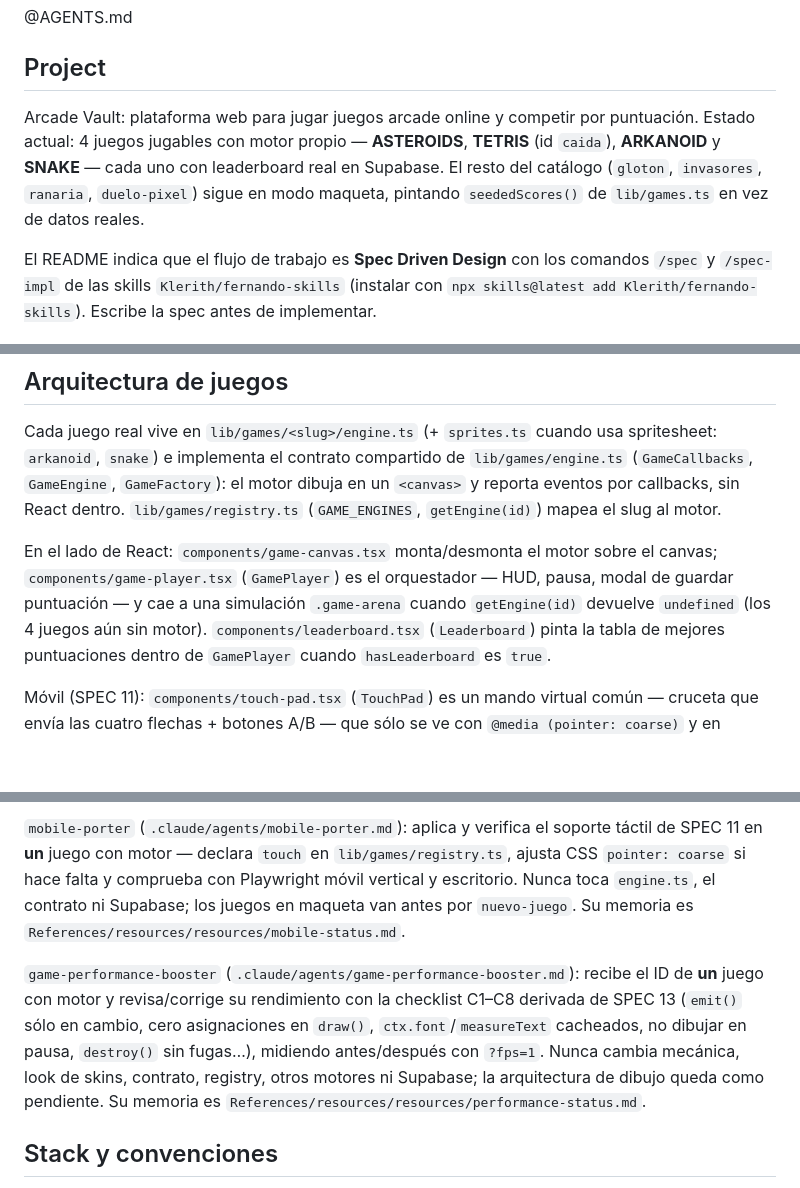
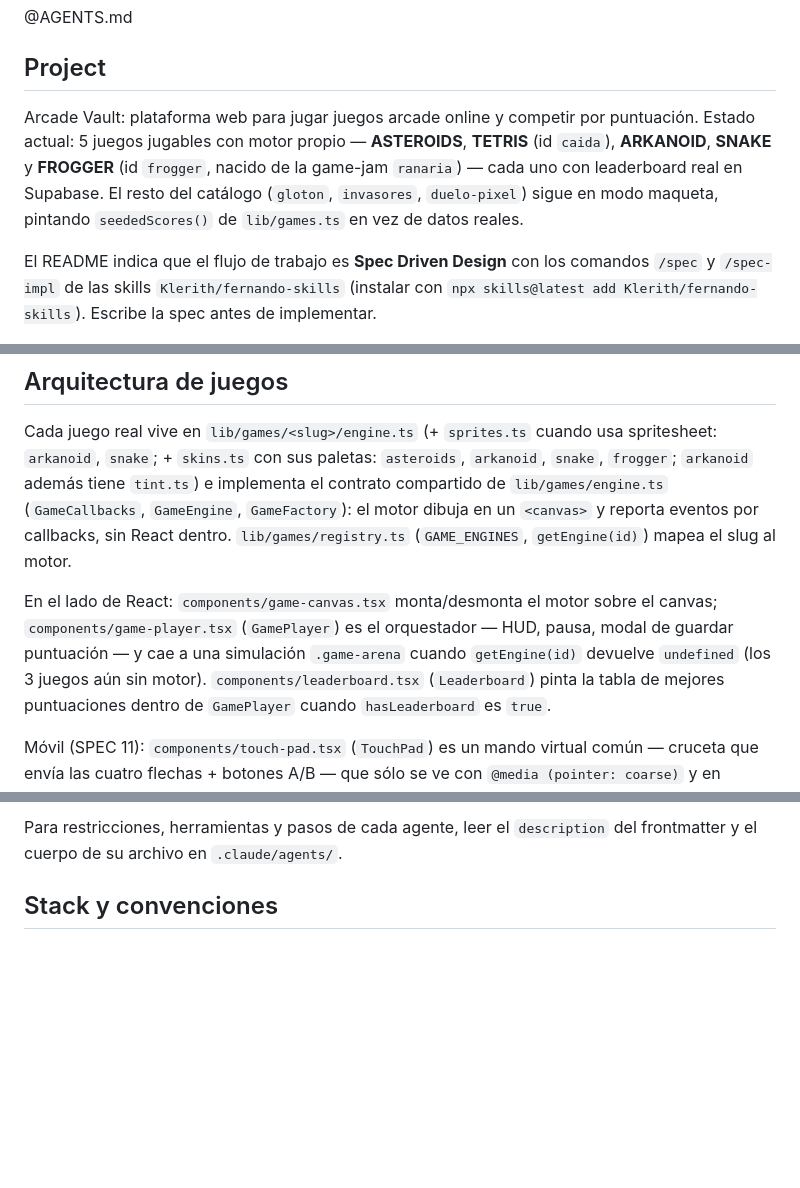
Before and after one commit to marianaLopS/arcade-vault, a Markdown page: 05-arcade-vault/CLAUDE.md, 3 parts joined by grey strips. Drawn GitHub-style; blank space fills up the shorter version.

```diff
--- a/05-arcade-vault/CLAUDE.md
+++ b/05-arcade-vault/CLAUDE.md
@@ -7,10 +7,11 @@ This file provides guidance to Claude Code (claude.ai/code) when working with co
 ## Project
 
 Arcade Vault: plataforma web para jugar juegos arcade online y competir por puntuación.
-Estado actual: 4 juegos jugables con motor propio — **ASTEROIDS**, **TETRIS** (id `caida`),
-**ARKANOID** y **SNAKE** — cada uno con leaderboard real en Supabase. El resto del catálogo
-(`gloton`, `invasores`, `ranaria`, `duelo-pixel`) sigue en modo maqueta, pintando
-`seededScores()` de `lib/games.ts` en vez de datos reales.
+Estado actual: 5 juegos jugables con motor propio — **ASTEROIDS**, **TETRIS** (id `caida`),
+**ARKANOID**, **SNAKE** y **FROGGER** (id `frogger`, nacido de la game-jam `ranaria`) — cada
+uno con leaderboard real en Supabase. El resto del catálogo (`gloton`, `invasores`,
+`duelo-pixel`) sigue en modo maqueta, pintando `seededScores()` de `lib/games.ts` en vez de
+datos reales.
 
 El README indica que el flujo de trabajo es **Spec Driven Design** con los comandos `/spec`
 y `/spec-impl` de las skills `Klerith/fernando-skills` (instalar con
@@ -43,7 +44,8 @@ No hay framework de tests configurado; si se añade uno, documentarlo aquí.
 ## Arquitectura de juegos
 
 Cada juego real vive en `lib/games/<slug>/engine.ts` (+ `sprites.ts` cuando usa spritesheet:
-`arkanoid`, `snake`) e implementa el contrato compartido de `lib/games/engine.ts`
+`arkanoid`, `snake`; + `skins.ts` con sus paletas: `asteroids`, `arkanoid`, `snake`, `frogger`;
+`arkanoid` además tiene `tint.ts`) e implementa el contrato compartido de `lib/games/engine.ts`
 (`GameCallbacks`, `GameEngine`, `GameFactory`): el motor dibuja en un `<canvas>` y reporta
 eventos por callbacks, sin React dentro. `lib/games/registry.ts` (`GAME_ENGINES`,
 `getEngine(id)`) mapea el slug al motor.
@@ -51,7 +53,7 @@ eventos por callbacks, sin React dentro. `lib/games/registry.ts` (`GAME_ENGINES`
 En el lado de React: `components/game-canvas.tsx` monta/desmonta el motor sobre el canvas;
 `components/game-player.tsx` (`GamePlayer`) es el orquestador — HUD, pausa, modal de guardar
 puntuación — y cae a una simulación `.game-arena` cuando `getEngine(id)` devuelve `undefined`
-(los 4 juegos aún sin motor). `components/leaderboard.tsx` (`Leaderboard`) pinta la tabla de
+(los 3 juegos aún sin motor). `components/leaderboard.tsx` (`Leaderboard`) pinta la tabla de
 mejores puntuaciones dentro de `GamePlayer` cuando `hasLeaderboard` es `true`.
 
 Móvil (SPEC 11): `components/touch-pad.tsx` (`TouchPad`) es un mando virtual común — cruceta
@@ -157,16 +158,6 @@ indique el usuario**, nunca a todos. Paletas en `lib/games/<slug>/skins.ts`, inf
 
-`mobile-porter` (`.claude/agents/mobile-porter.md`): aplica y verifica el soporte táctil de
-SPEC 11 en **un** juego con motor — declara `touch` en `lib/games/registry.ts`, ajusta CSS
-`pointer: coarse` si hace falta y comprueba con Playwright móvil vertical y escritorio. Nunca
-toca `engine.ts`, el contrato ni Supabase; los juegos en maqueta van antes por `nuevo-juego`.
-Su memoria es `References/resources/resources/mobile-status.md`.
-
-`game-performance-booster` (`.claude/agents/game-performance-booster.md`): recibe el ID de **un**
-juego con motor y revisa/corrige su rendimiento con la checklist C1–C8 derivada de SPEC 13
-(`emit()` sólo en cambio, cero asignaciones en `draw()`, `ctx.font`/`measureText` cacheados, no
-dibujar en pausa, `destroy()` sin fugas…), midiendo antes/después con `?fps=1`. Nunca cambia
-mecánica, look de skins, contrato, registry, otros motores ni Supabase; la arquitectura de
-dibujo queda como pendiente. Su memoria es `References/resources/resources/performance-status.md`.
+Para restricciones, herramientas y pasos de cada agente, leer el `description` del frontmatter y
+el cuerpo de su archivo en `.claude/agents/`.
 
 ## Stack y convenciones
 
```
Also changed, not shown: other parts of 05-arcade-vault/CLAUDE.md (+23 -24 lines), 05-arcade-vault/specs/14-autenticacion.md (added, +237 -0 lines).
